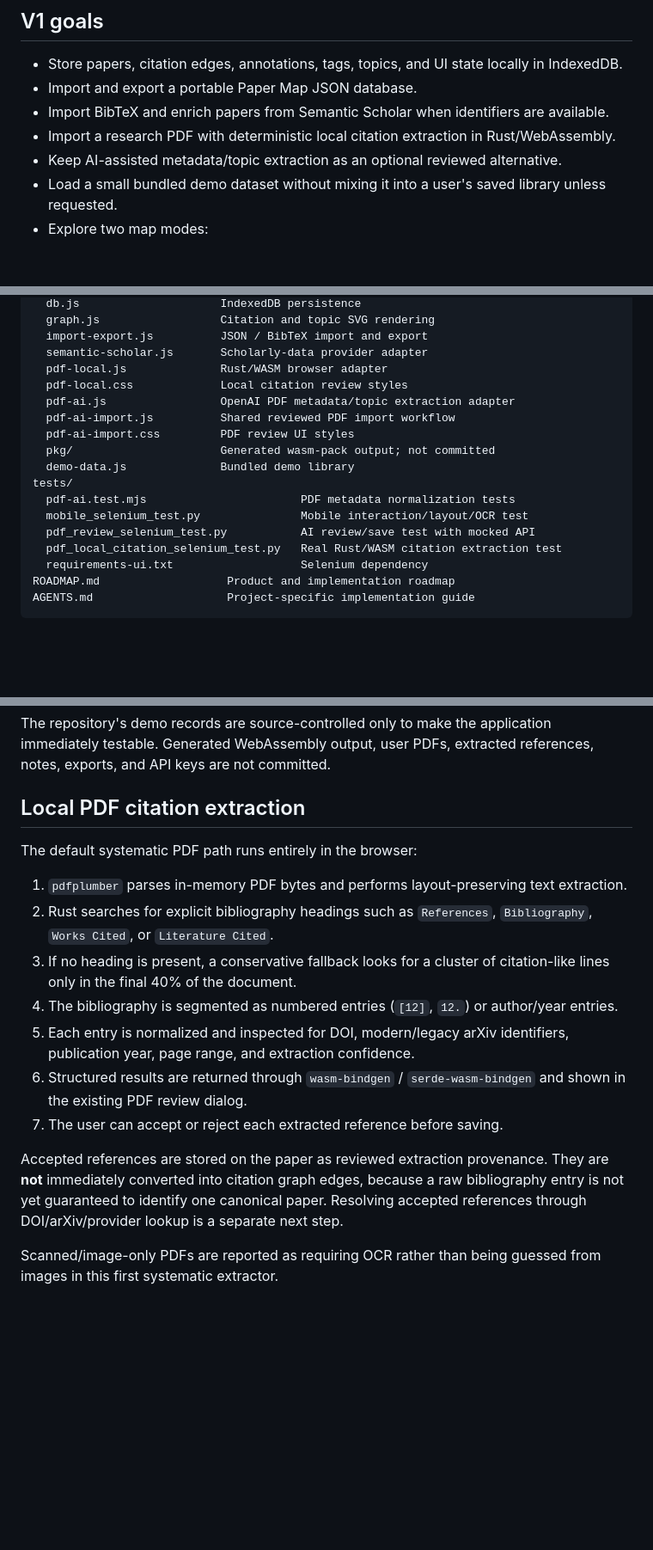
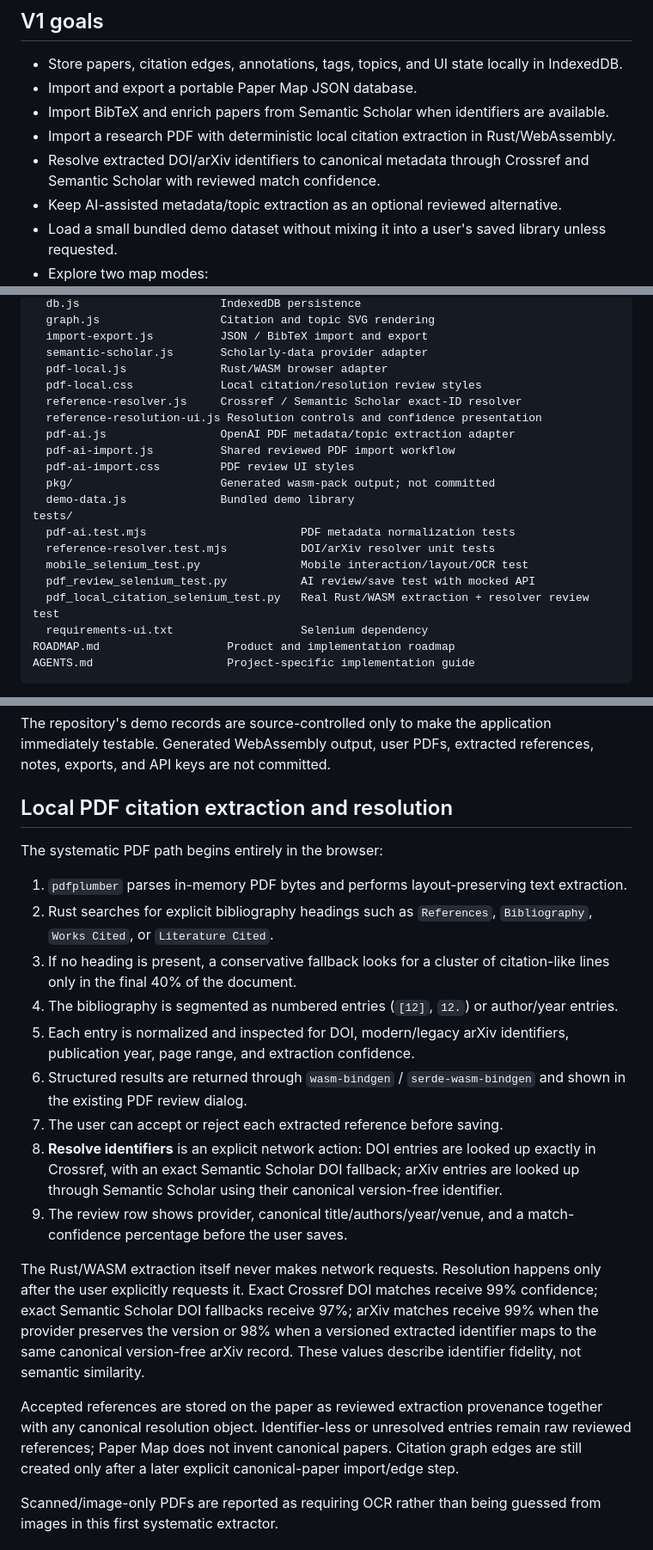
Before and after one commit to bbodin-assistant/paper-map, a Markdown page: README.md, 3 parts joined by grey strips. Shown at 86% size. GitHub-like rendering; blank space fills up the shorter version.

Commit message:
Document canonical reference resolution

```diff
--- a/README.md
+++ b/README.md
@@ -10,6 +10,7 @@ The application is designed for static hosting. There is no application backend
 - Import and export a portable Paper Map JSON database.
 - Import BibTeX and enrich papers from Semantic Scholar when identifiers are available.
 - Import a research PDF with deterministic local citation extraction in Rust/WebAssembly.
+- Resolve extracted DOI/arXiv identifiers to canonical metadata through Crossref and Semantic Scholar with reviewed match confidence.
 - Keep AI-assisted metadata/topic extraction as an optional reviewed alternative.
 - Load a small bundled demo dataset without mixing it into a user's saved library unless requested.
 - Explore two map modes:
@@ -36,7 +37,9 @@ www/
   import-export.js          JSON / BibTeX import and export
   semantic-scholar.js       Scholarly-data provider adapter
   pdf-local.js              Rust/WASM browser adapter
-  pdf-local.css             Local citation review styles
+  pdf-local.css             Local citation/resolution review styles
+  reference-resolver.js     Crossref / Semantic Scholar exact-ID resolver
+  reference-resolution-ui.js Resolution controls and confidence presentation
   pdf-ai.js                 OpenAI PDF metadata/topic extraction adapter
   pdf-ai-import.js          Shared reviewed PDF import workflow
   pdf-ai-import.css         PDF review UI styles
@@ -44,9 +47,10 @@ www/
   demo-data.js              Bundled demo library
 tests/
   pdf-ai.test.mjs                       PDF metadata normalization tests
+  reference-resolver.test.mjs           DOI/arXiv resolver unit tests
   mobile_selenium_test.py               Mobile interaction/layout/OCR test
   pdf_review_selenium_test.py           AI review/save test with mocked API
-  pdf_local_citation_selenium_test.py   Real Rust/WASM citation extraction test
+  pdf_local_citation_selenium_test.py   Real Rust/WASM extraction + resolver review test
   requirements-ui.txt                   Selenium dependency
 ROADMAP.md                   Product and implementation roadmap
 AGENTS.md                    Project-specific implementation guide
@@ -101,9 +105,9 @@ The live library is stored in IndexedDB under `paper-map-v1`. Browser data can b
 
 The repository's demo records are source-controlled only to make the application immediately testable. Generated WebAssembly output, user PDFs, extracted references, notes, exports, and API keys are not committed.
 
-## Local PDF citation extraction
+## Local PDF citation extraction and resolution
 
-The default systematic PDF path runs entirely in the browser:
+The systematic PDF path begins entirely in the browser:
 
 1. `pdfplumber` parses in-memory PDF bytes and performs layout-preserving text extraction.
 2. Rust searches for explicit bibliography headings such as `References`, `Bibliography`, `Works Cited`, or `Literature Cited`.
@@ -112,8 +116,12 @@ The default systematic PDF path runs entirely in the browser:
 5. Each entry is normalized and inspected for DOI, modern/legacy arXiv identifiers, publication year, page range, and extraction confidence.
 6. Structured results are returned through `wasm-bindgen` / `serde-wasm-bindgen` and shown in the existing PDF review dialog.
 7. The user can accept or reject each extracted reference before saving.
+8. **Resolve identifiers** is an explicit network action: DOI entries are looked up exactly in Crossref, with an exact Semantic Scholar DOI fallback; arXiv entries are looked up through Semantic Scholar using their canonical version-free identifier.
+9. The review row shows provider, canonical title/authors/year/venue, and a match-confidence percentage before the user saves.
 
-Accepted references are stored on the paper as reviewed extraction provenance. They are **not** immediately converted into citation graph edges, because a raw bibliography entry is not yet guaranteed to identify one canonical paper. Resolving accepted references through DOI/arXiv/provider lookup is a separate next step.
+The Rust/WASM extraction itself never makes network requests. Resolution happens only after the user explicitly requests it. Exact Crossref DOI matches receive 99% confidence; exact Semantic Scholar DOI fallbacks receive 97%; arXiv matches receive 99% when the provider preserves the version or 98% when a versioned extracted identifier maps to the same canonical version-free arXiv record. These values describe identifier fidelity, not semantic similarity.
+
+Accepted references are stored on the paper as reviewed extraction provenance together with any canonical resolution object. Identifier-less or unresolved entries remain raw reviewed references; Paper Map does not invent canonical papers. Citation graph edges are still created only after a later explicit canonical-paper import/edge step.
 
 Scanned/image-only PDFs are reported as requiring OCR rather than being guessed from images in this first systematic extractor.
 
```
Also changed, not shown: other parts of README.md (+5 -5 lines).
